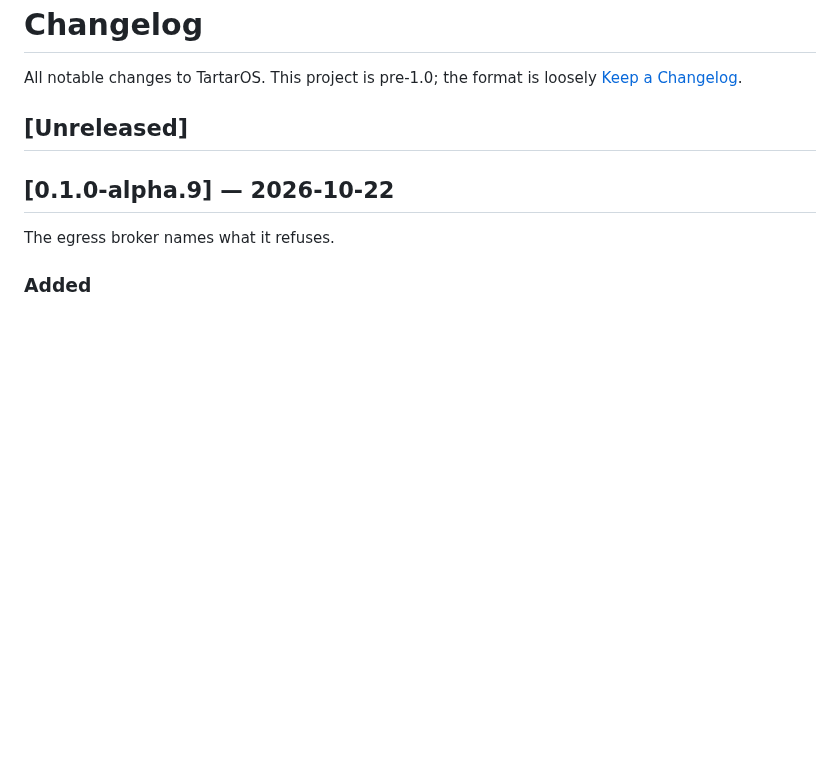
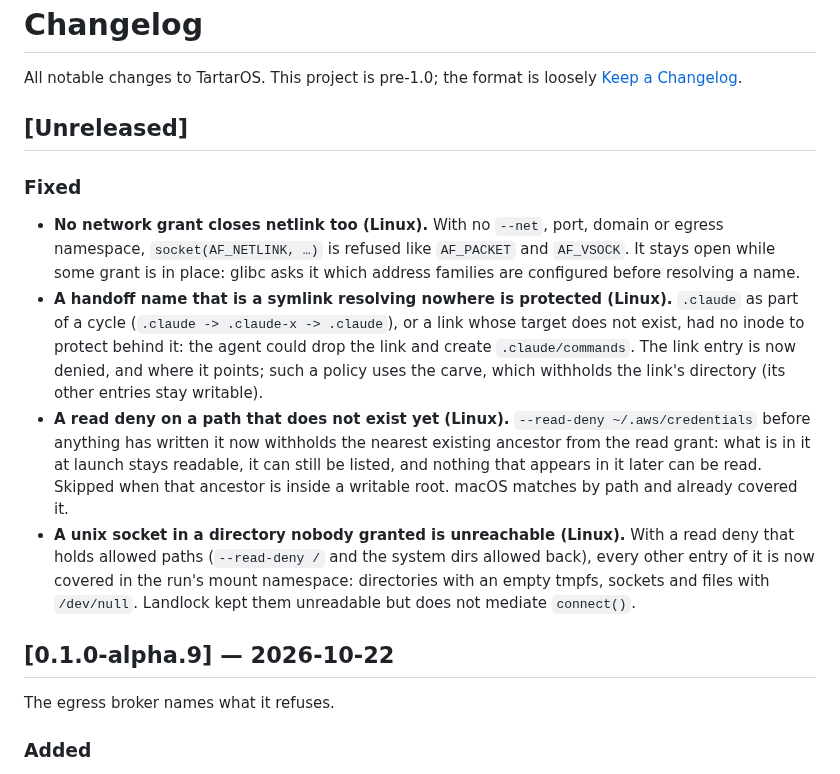
Before and after one commit to carlostapiacl/tartaros, a Markdown page: CHANGELOG.md, the part around the change. Rendered like a GitHub page; blank space fills up the shorter version.

Commit message:
changelog: Linux conformance fixes since alpha.9

```diff
--- a/CHANGELOG.md
+++ b/CHANGELOG.md
@@ -4,6 +4,29 @@ All notable changes to TartarOS. This project is pre-1.0; the format is
 loosely [Keep a Changelog](https://keepachangelog.com/).
 
 ## [Unreleased]
+
+### Fixed
+- **No network grant closes netlink too (Linux).** With no `--net`, port,
+  domain or egress namespace, `socket(AF_NETLINK, …)` is refused like
+  `AF_PACKET` and `AF_VSOCK`. It stays open while some grant is in place: glibc
+  asks it which address families are configured before resolving a name.
+- **A handoff name that is a symlink resolving nowhere is protected (Linux).**
+  `.claude` as part of a cycle (`.claude -> .claude-x -> .claude`), or a link
+  whose target does not exist, had no inode to protect behind it: the agent could
+  drop the link and create `.claude/commands`. The link entry is now denied, and
+  where it points; such a policy uses the carve, which withholds the link's
+  directory (its other entries stay writable).
+- **A read deny on a path that does not exist yet (Linux).** `--read-deny
+  ~/.aws/credentials` before anything has written it now withholds the nearest
+  existing ancestor from the read grant: what is in it at launch stays readable,
+  it can still be listed, and nothing that appears in it later can be read.
+  Skipped when that ancestor is inside a writable root. macOS matches by path and
+  already covered it.
+- **A unix socket in a directory nobody granted is unreachable (Linux).** With a
+  read deny that holds allowed paths (`--read-deny /` and the system dirs allowed
+  back), every other entry of it is now covered in the run's mount namespace:
+  directories with an empty tmpfs, sockets and files with `/dev/null`. Landlock
+  kept them unreadable but does not mediate `connect()`.
 
 ## [0.1.0-alpha.9] — 2026-10-22
 
```
